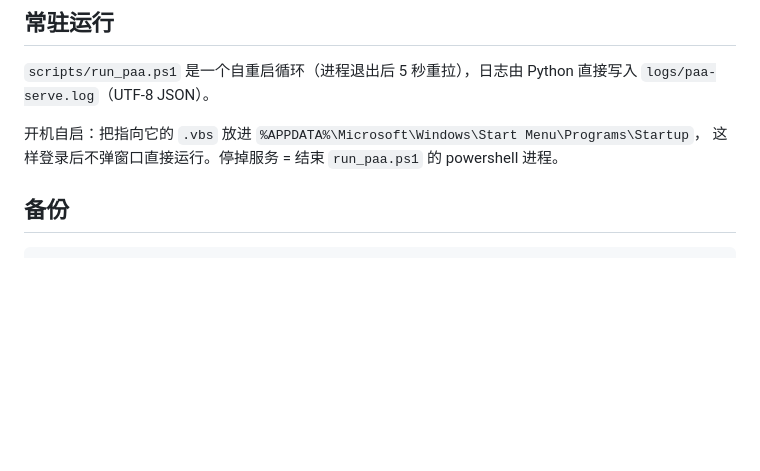
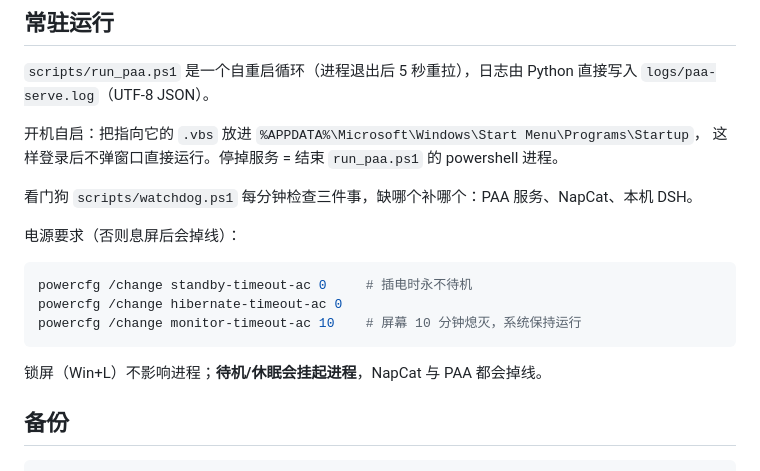
Before and after one commit to zhouPi-314/personal-ai-agent, a Markdown page: README.md, the part around the change. Rendered like a GitHub page; blank space fills up the shorter version.

Commit message:
文档：常驻运行的电源设置要求

````diff
--- a/README.md
+++ b/README.md
@@ -48,6 +48,18 @@ python -m venv .venv
 开机自启：把指向它的 `.vbs` 放进 `%APPDATA%\Microsoft\Windows\Start Menu\Programs\Startup`，
 这样登录后不弹窗口直接运行。停掉服务 = 结束 `run_paa.ps1` 的 powershell 进程。
 
+看门狗 `scripts/watchdog.ps1` 每分钟检查三件事，缺哪个补哪个：PAA 服务、NapCat、本机 DSH。
+
+电源要求（否则息屏后会掉线）：
+
+```powershell
+powercfg /change standby-timeout-ac 0     # 插电时永不待机
+powercfg /change hibernate-timeout-ac 0
+powercfg /change monitor-timeout-ac 10    # 屏幕 10 分钟熄灭，系统保持运行
+```
+
+锁屏（Win+L）不影响进程；**待机/休眠会挂起进程**，NapCat 与 PAA 都会掉线。
+
 ## 备份
 
 ```powershell
````
